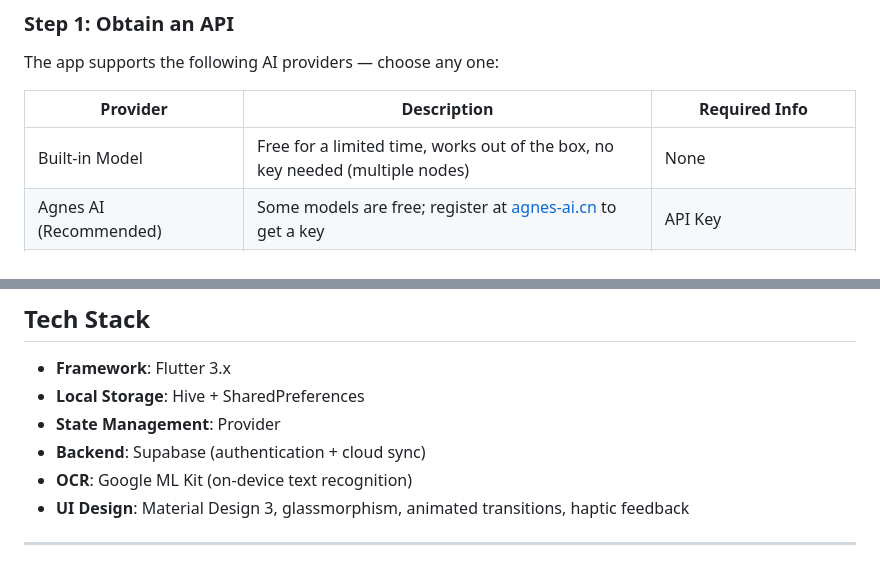
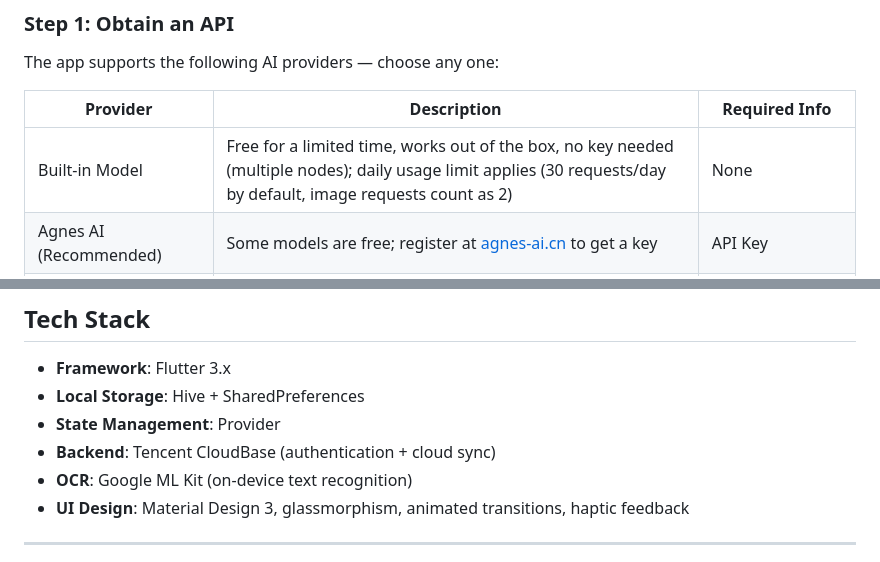
Before and after one commit to Eric-Chu70/CourseHub, a Markdown page: README.md, 2 parts joined by grey strips. GitHub-like rendering.

```diff
--- a/README.md
+++ b/README.md
@@ -228,7 +228,7 @@ The app supports the following AI providers — choose any one:
 
 | Provider | Description | Required Info |
 |----------|-------------|---------------|
-| Built-in Model | Free for a limited time, works out of the box, no key needed (multiple nodes) | None |
+| Built-in Model | Free for a limited time, works out of the box, no key needed (multiple nodes); daily usage limit applies (30 requests/day by default, image requests count as 2) | None |
 | Agnes AI (Recommended) | Some models are free; register at [agnes-ai.cn](https://www.agnes-ai.cn/) to get a key | API Key |
 | Custom OpenAI-compatible API | Any OpenAI-format compatible endpoint | API URL + API Key + Model Name |
 
@@ -262,7 +262,7 @@ Once configured, you can:
 - **Framework**: Flutter 3.x
 - **Local Storage**: Hive + SharedPreferences
 - **State Management**: Provider
-- **Backend**: Supabase (authentication + cloud sync)
+- **Backend**: Tencent CloudBase (authentication + cloud sync)
 - **OCR**: Google ML Kit (on-device text recognition)
 - **UI Design**: Material Design 3, glassmorphism, animated transitions, haptic feedback
 
```
Also changed, not shown: other parts of README.md (+6 -6 lines).
